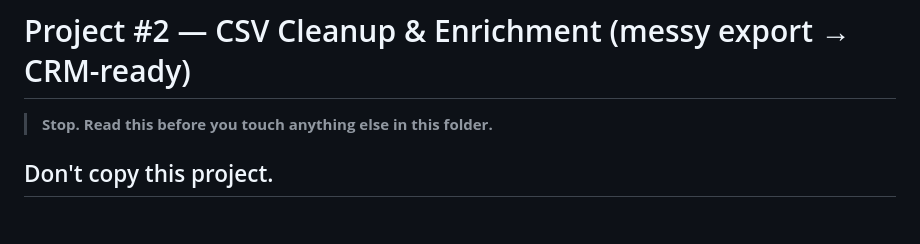
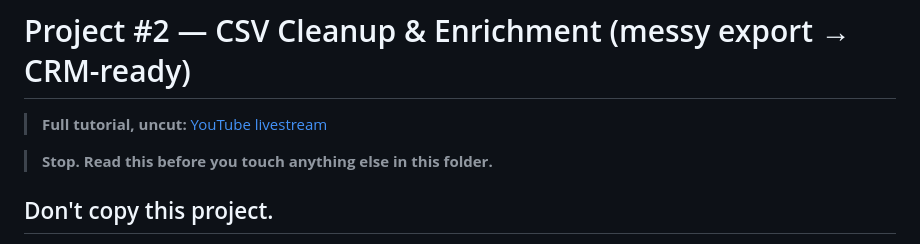
Before and after one commit to Clay-Bootcamp/gtme-goldmine, a Markdown page: projects/02-csv-cleanup/README.md, the part around the change. Rendered like a GitHub page; blank space fills up the shorter version.

Commit message:
Add YouTube livestream link to Project #2 README
Co-Authored-By: Claude Opus 4.8 (1M context) <noreply@anthropic.com>

```diff
--- a/projects/02-csv-cleanup/README.md
+++ b/projects/02-csv-cleanup/README.md
@@ -1,4 +1,6 @@
 # Project #2 — CSV Cleanup & Enrichment (messy export → CRM-ready)
+
+> **Full tutorial, uncut:** [YouTube livestream](https://youtube.com/live/hGc3fYiSpVA)
 
 > **Stop. Read this before you touch anything else in this folder.**
 
```
